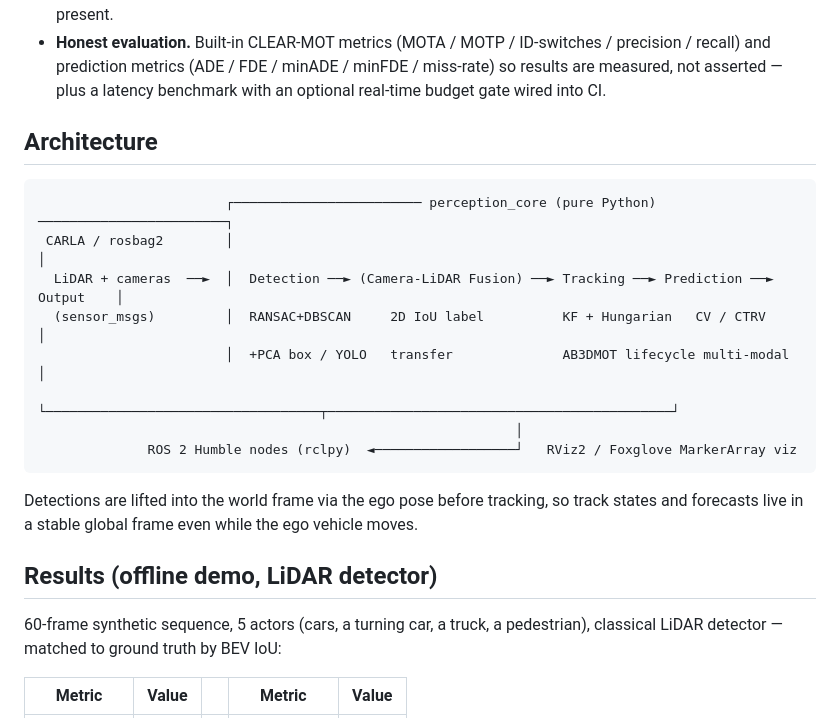
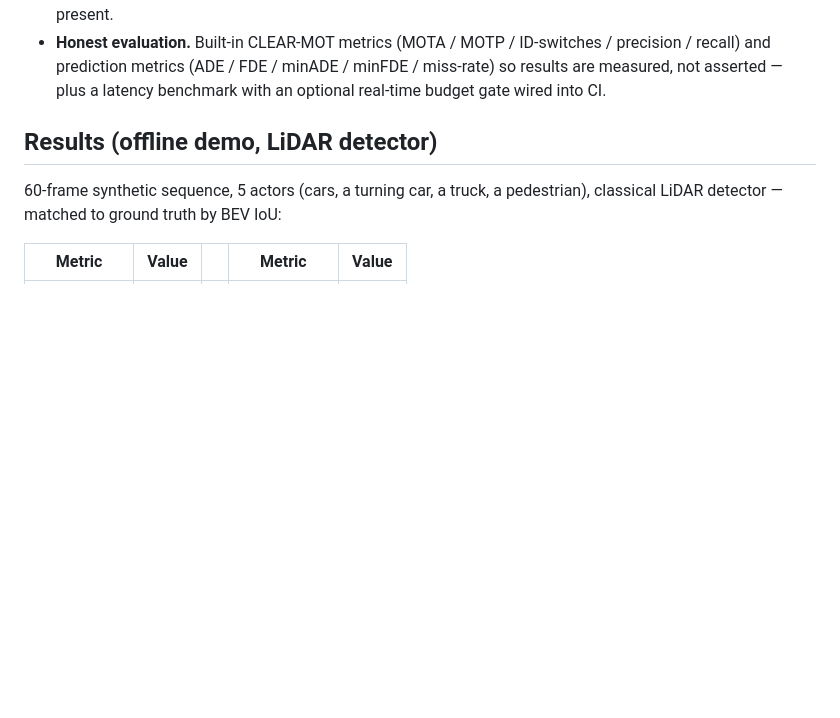
Before and after one commit to AYANE225/Auto-Driver, a Markdown page: README.md, the part around the change printed below. Rendered like a GitHub page; blank space fills up the shorter version.

````diff
--- a/README.md
+++ b/README.md
@@ -42,23 +66,6 @@ unit tests, CI, and a one-command visual demo.
   precision / recall) and prediction metrics (ADE / FDE / minADE / minFDE /
   miss-rate) so results are measured, not asserted — plus a latency benchmark
   with an optional real-time budget gate wired into CI.
-
-## Architecture
-
-```
-                        ┌──────────────────────── perception_core (pure Python) ────────────────────────┐
- CARLA / rosbag2        │                                                                                │
-  LiDAR + cameras  ──►  │  Detection ──► (Camera-LiDAR Fusion) ──► Tracking ──► Prediction ──► Output    │
-  (sensor_msgs)         │  RANSAC+DBSCAN     2D IoU label          KF + Hungarian   CV / CTRV             │
-                        │  +PCA box / YOLO   transfer              AB3DMOT lifecycle multi-modal          │
-                        └───────────────────────────────────┬────────────────────────────────────────────┘
-                                                             │
-              ROS 2 Humble nodes (rclpy)  ◄──────────────────┘   RViz2 / Foxglove MarkerArray viz
-```
-
-Detections are lifted into the world frame via the ego pose before tracking, so
-track states and forecasts live in a stable global frame even while the ego
-vehicle moves.
 
 ## Results (offline demo, LiDAR detector)
 
````
Also changed, not shown: other parts of README.md (+29 -0 lines), docs/screenshots/architecture.png (added), docs/screenshots/kitti_fusion_gate.png (added), 1 other file.
